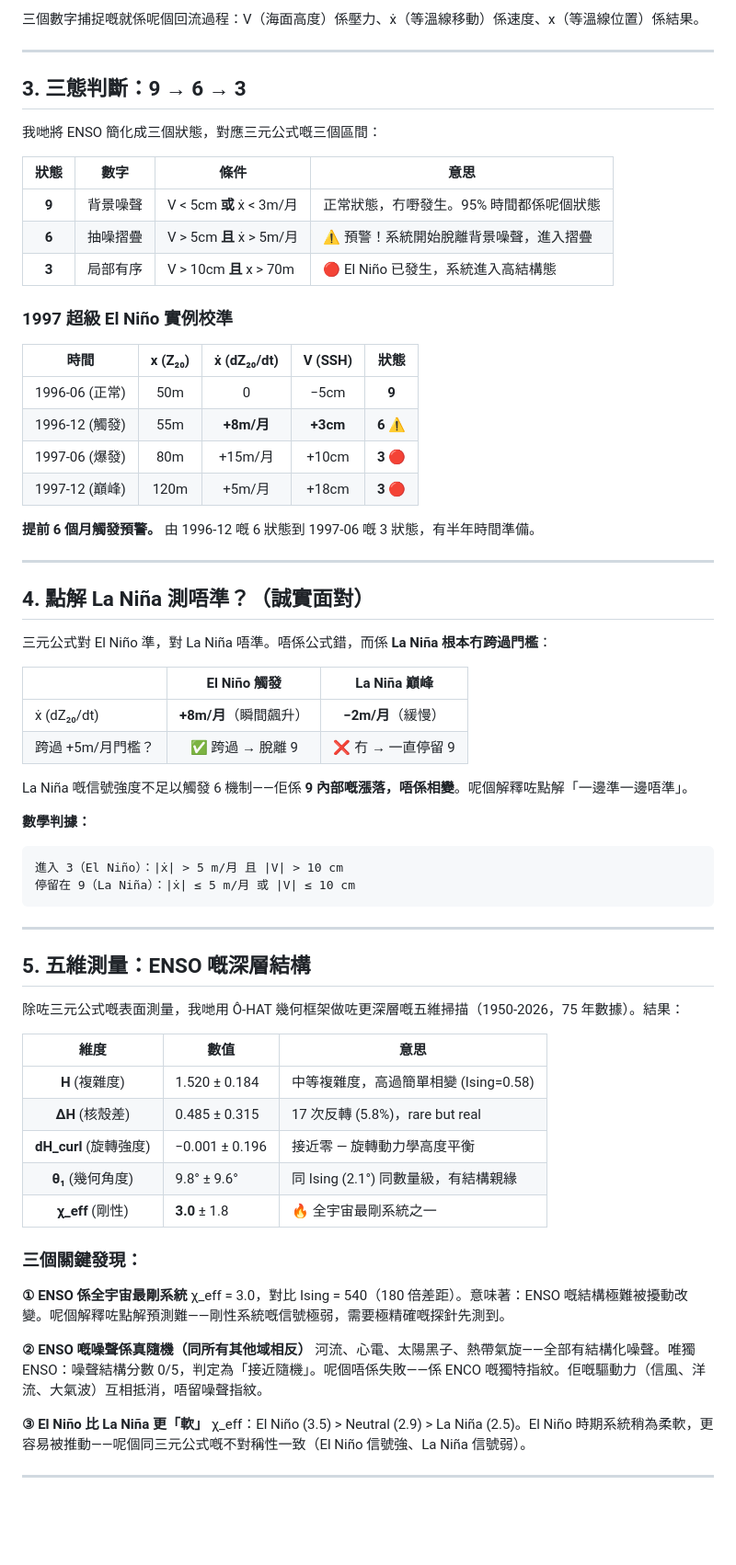
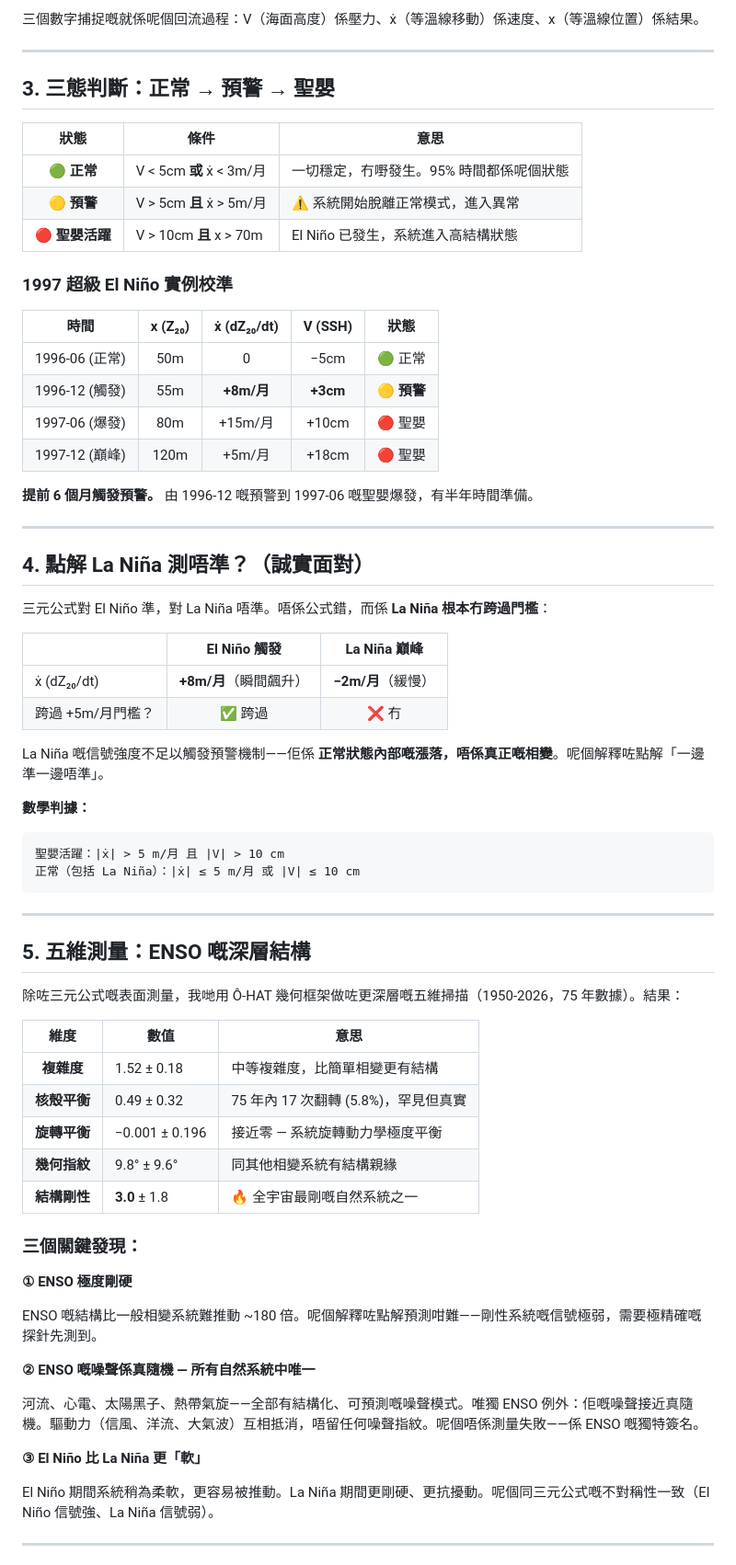
Before and after one commit to MMDR10/enso-watch, a Markdown page: ENSO_PUBLIC_NOTE.md, the part around one of its changes. Shown at 92% size. Rendered like a GitHub page; blank space fills up the shorter version.

````diff
--- a/ENSO_PUBLIC_NOTE.md
+++ b/ENSO_PUBLIC_NOTE.md
@@ -33,26 +34,24 @@ GCM 嘗試模擬大氣同海洋嘅每一個細節——雲量、風速、洋流
 
 ---
 
-## 3. 三態判斷：9 → 6 → 3
+## 3. 三態判斷：正常 → 預警 → 聖嬰
 
-我哋將 ENSO 簡化成三個狀態，對應三元公式嘅三個區間：
-
-| 狀態 | 數字 | 條件 | 意思 |
-|:---:|:---:|------|------|
-| **9** | 背景噪聲 | V < 5cm **或** ẋ < 3m/月 | 正常狀態，冇嘢發生。95% 時間都係呢個狀態 |
-| **6** | 抽噪摺疊 | V > 5cm **且** ẋ > 5m/月 | ⚠️ 預警！系統開始脫離背景噪聲，進入摺疊 |
-| **3** | 局部有序 | V > 10cm **且** x > 70m | 🔴 El Niño 已發生，系統進入高結構態 |
+| 狀態 | 條件 | 意思 |
+|:---:|------|------|
+| 🟢 **正常** | V < 5cm **或** ẋ < 3m/月 | 一切穩定，冇嘢發生。95% 時間都係呢個狀態 |
+| 🟡 **預警** | V > 5cm **且** ẋ > 5m/月 | ⚠️ 系統開始脫離正常模式，進入異常 |
+| 🔴 **聖嬰活躍** | V > 10cm **且** x > 70m | El Niño 已發生，系統進入高結構狀態 |
 
 ### 1997 超級 El Niño 實例校準
 
 | 時間 | x (Z₂₀) | ẋ (dZ₂₀/dt) | V (SSH) | 狀態 |
 |------|:---:|:---:|:---:|:---:|
-| 1996-06 (正常) | 50m | 0 | −5cm | **9** |
-| 1996-12 (觸發) | 55m | **+8m/月** | **+3cm** | **6** ⚠️ |
-| 1997-06 (爆發) | 80m | +15m/月 | +10cm | **3** 🔴 |
-| 1997-12 (巔峰) | 120m | +5m/月 | +18cm | **3** 🔴 |
+| 1996-06 (正常) | 50m | 0 | −5cm | 🟢 正常 |
+| 1996-12 (觸發) | 55m | **+8m/月** | **+3cm** | 🟡 **預警** |
+| 1997-06 (爆發) | 80m | +15m/月 | +10cm | 🔴 聖嬰 |
+| 1997-12 (巔峰) | 120m | +5m/月 | +18cm | 🔴 聖嬰 |
 
-**提前 6 個月觸發預警。** 由 1996-12 嘅 6 狀態到 1997-06 嘅 3 狀態，有半年時間準備。
+**提前 6 個月觸發預警。** 由 1996-12 嘅預警到 1997-06 嘅聖嬰爆發，有半年時間準備。
 
 ---
 
@@ -63,14 +62,14 @@ GCM 嘗試模擬大氣同海洋嘅每一個細節——雲量、風速、洋流
 | | El Niño 觸發 | La Niña 巔峰 |
 |------|:---:|:---:|
 | ẋ (dZ₂₀/dt) | **+8m/月**（瞬間飆升） | **−2m/月**（緩慢） |
-| 跨過 +5m/月門檻？ | ✅ 跨過 → 脫離 9 | ❌ 冇 → 一直停留 9 |
+| 跨過 +5m/月門檻？ | ✅ 跨過 | ❌ 冇 |
 
-La Niña 嘅信號強度不足以觸發 6 機制——佢係 **9 內部嘅漲落，唔係相變**。呢個解釋咗點解「一邊準一邊唔準」。
+La Niña 嘅信號強度不足以觸發預警機制——佢係 **正常狀態內部嘅漲落，唔係真正嘅相變**。呢個解釋咗點解「一邊準一邊唔準」。
 
 **數學判據：**
 ```
-進入 3（El Niño）：|ẋ| > 5 m/月 且 |V| > 10 cm
-停留在 9（La Niña）：|ẋ| ≤ 5 m/月 或 |V| ≤ 10 cm
+聖嬰活躍：|ẋ| > 5 m/月 且 |V| > 10 cm
+正常（包括 La Niña）：|ẋ| ≤ 5 m/月 或 |V| ≤ 10 cm
 ```
 
 ---
@@ -81,22 +80,25 @@ La Niña 嘅信號強度不足以觸發 6 機制——佢係 **9 內部嘅漲落
 
 | 維度 | 數值 | 意思 |
 |:---:|------|------|
-| **H** (複雜度) | 1.520 ± 0.184 | 中等複雜度，高過簡單相變 (Ising=0.58) |
-| **ΔH** (核殼差) | 0.485 ± 0.315 | 17 次反轉 (5.8%)，rare but real |
-| **dH_curl** (旋轉強度) | −0.001 ± 0.196 | 接近零 — 旋轉動力學高度平衡 |
-| **θ₁** (幾何角度) | 9.8° ± 9.6° | 同 Ising (2.1°) 同數量級，有結構親緣 |
-| **χ_eff** (剛性) | **3.0** ± 1.8 | 🔥 全宇宙最剛系統之一 |
+| **複雜度** | 1.52 ± 0.18 | 中等複雜度，比簡單相變更有結構 |
+| **核殼平衡** | 0.49 ± 0.32 | 75 年內 17 次翻轉 (5.8%)，罕見但真實 |
+| **旋轉平衡** | −0.001 ± 0.196 | 接近零 — 系統旋轉動力學極度平衡 |
+| **幾何指紋** | 9.8° ± 9.6° | 同其他相變系統有結構親緣 |
+| **結構剛性** | **3.0** ± 1.8 | 🔥 全宇宙最剛嘅自然系統之一 |
 
 ### 三個關鍵發現：
 
-**① ENSO 係全宇宙最剛系統**
-χ_eff = 3.0，對比 Ising = 540（180 倍差距）。意味著：ENSO 嘅結構極難被擾動改變。呢個解釋咗點解預測難——剛性系統嘅信號極弱，需要極精確嘅探針先測到。
+**① ENSO 極度剛硬**
 
-**② ENSO 嘅噪聲係真隨機（同所有其他域相反）**
-河流、心電、太陽黑子、熱帶氣旋——全部有結構化噪聲。唯獨 ENSO：噪聲結構分數 0/5，判定為「接近隨機」。呢個唔係失敗——係 ENCO 嘅獨特指紋。佢嘅驅動力（信風、洋流、大氣波）互相抵消，唔留噪聲指紋。
+ENSO 嘅結構比一般相變系統難推動 ~180 倍。呢個解釋咗點解預測咁難——剛性系統嘅信號極弱，需要極精確嘅探針先測到。
+
+**② ENSO 嘅噪聲係真隨機 — 所有自然系統中唯一**
+
+河流、心電、太陽黑子、熱帶氣旋——全部有結構化、可預測嘅噪聲模式。唯獨 ENSO 例外：佢嘅噪聲接近真隨機。驅動力（信風、洋流、大氣波）互相抵消，唔留任何噪聲指紋。呢個唔係測量失敗——係 ENSO 嘅獨特簽名。
 
 **③ El Niño 比 La Niña 更「軟」**
-χ_eff：El Niño (3.5) > Neutral (2.9) > La Niña (2.5)。El Niño 時期系統稍為柔軟，更容易被推動——呢個同三元公式嘅不對稱性一致（El Niño 信號強、La Niña 信號弱）。
+
+El Niño 期間系統稍為柔軟，更容易被推動。La Niña 期間更剛硬、更抗擾動。呢個同三元公式嘅不對稱性一致（El Niño 信號強、La Niña 信號弱）。
 
 ---
 
````
Also changed, not shown: other parts of ENSO_PUBLIC_NOTE.md (+44 -13 lines), ENSO_PUBLIC_NOTE_EN.md (added, +167 -0 lines).
